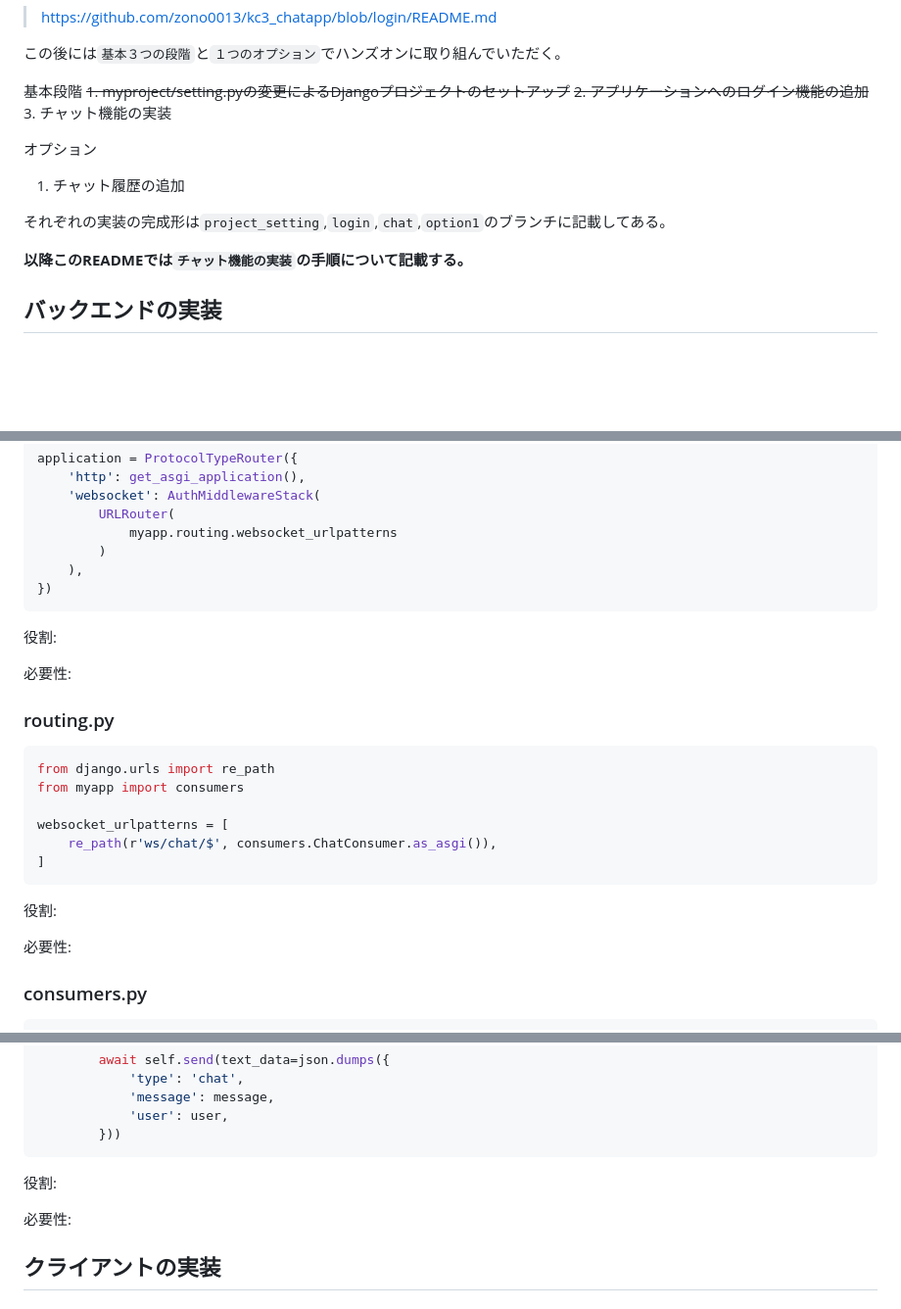
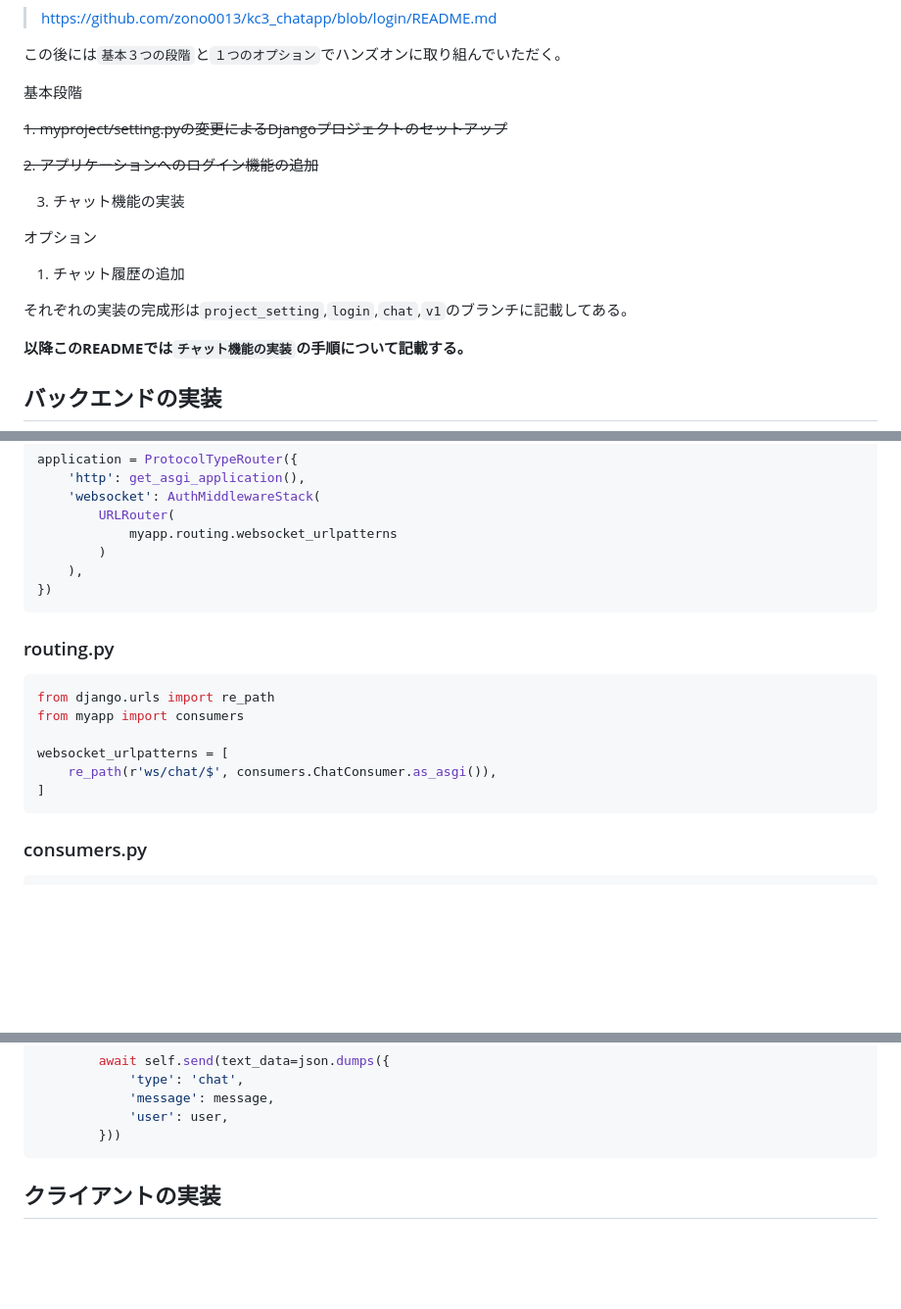
Before and after one commit to zono0013/kc3_chatapp, a Markdown page: README.md, 3 parts joined by grey strips. Shown at 98% size. GitHub-like rendering; blank space fills up the shorter version.

````diff
--- a/README.md
+++ b/README.md
@@ -29,14 +29,17 @@ kc3 で チャットアプリを作成する勉強会 を行うためのもの
 この後には`基本３つの段階`と`１つのオプション`でハンズオンに取り組んでいただく。
 
 基本段階
+
 ~~1. myproject/setting.pyの変更によるDjangoプロジェクトのセットアップ~~
+
 ~~2. アプリケーションへのログイン機能の追加~~
+
 3. チャット機能の実装
 
 オプション
 1. チャット履歴の追加
 
-それぞれの実装の完成形は`project_setting`,`login`,`chat`,`option1`のブランチに記載してある。
+それぞれの実装の完成形は`project_setting`,`login`,`chat`,`v1`のブランチに記載してある。
 
 **以降このREADMEでは`チャット機能の実装`の手順について記載する。**
 
@@ -63,9 +66,6 @@ application = ProtocolTypeRouter({
     ),
 })
 ```
-役割:
-
-必要性:
 
 ### routing.py
 ```python
@@ -76,9 +76,6 @@ websocket_urlpatterns = [
     re_path(r'ws/chat/$', consumers.ChatConsumer.as_asgi()),
 ]
 ```
-役割:
-
-必要性:
 
 ### consumers.py
 ```python
@@ -123,9 +120,6 @@ class ChatConsumer(AsyncWebsocketConsumer):
             'user': user,
         }))
 ```
-役割:
-
-必要性:
 
 ## クライアントの実装
 
````
Also changed, not shown: other parts of README.md (+3 -3 lines).
